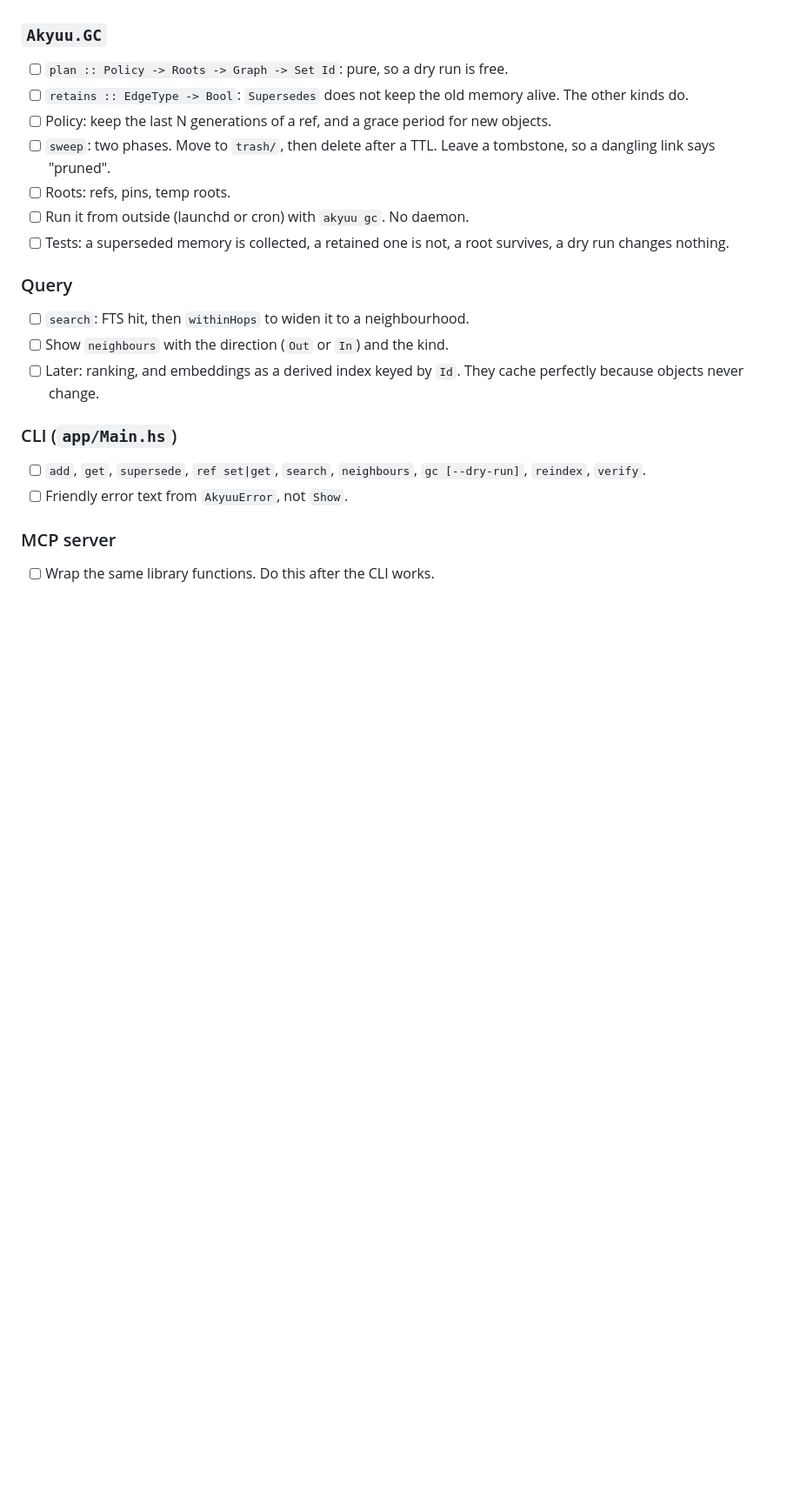
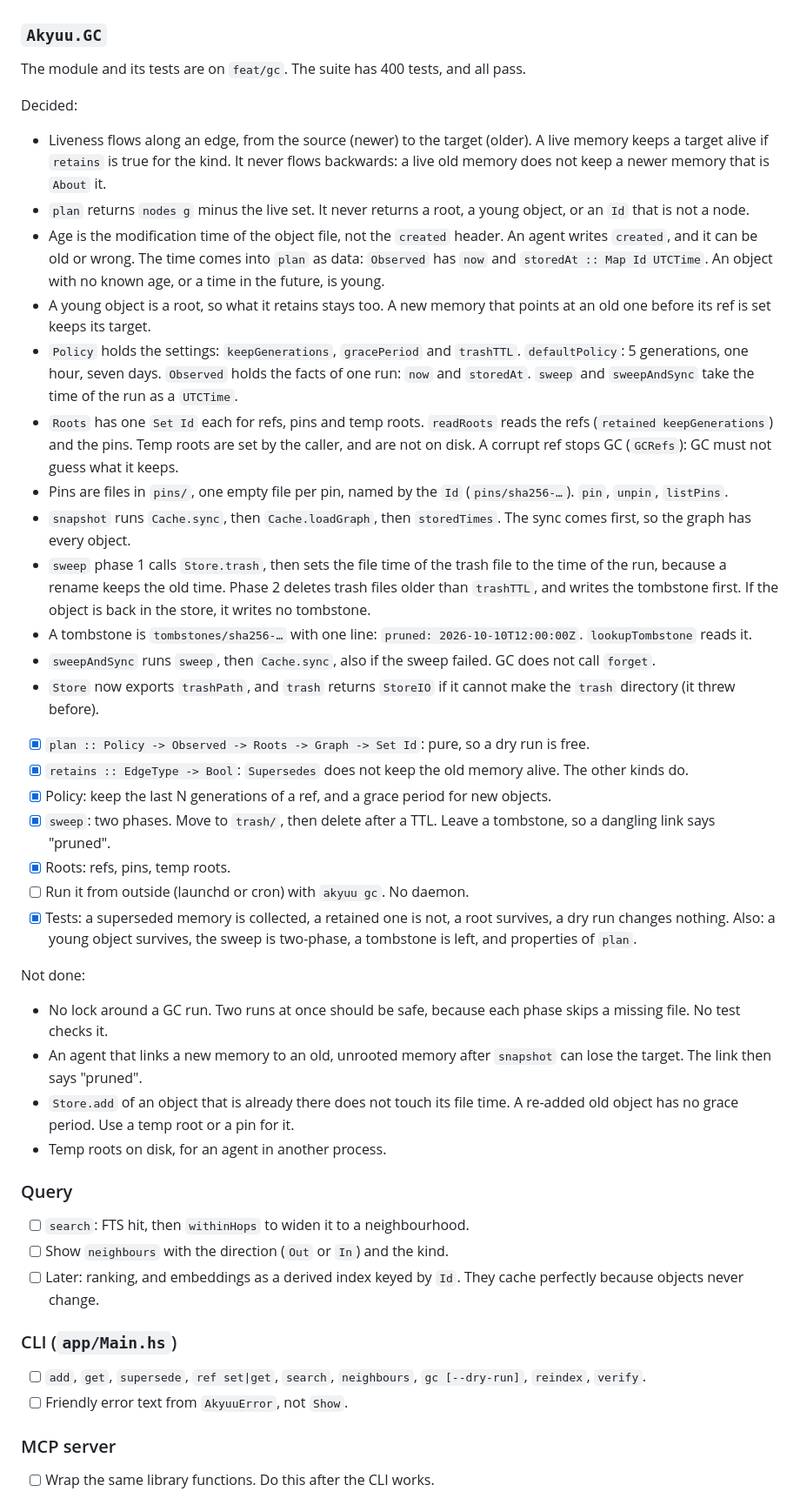
Before and after one commit to lillycham/akyuu, a Markdown page: TODO.md, the part around one of its changes. Shown at 87% size. GitHub-like rendering; blank space fills up the shorter version.

Commit message:
docs: record Akyuu.GC decisions in the TODO
Tick the GC items. List what is decided and what is not done.

Co-Authored-By: Claude Sonnet 5.5 <noreply@anthropic.com>

```diff
--- a/TODO.md
+++ b/TODO.md
@@ -73,13 +73,43 @@ To do, in this order:
 
 ### `Akyuu.GC`
 
-- [ ] `plan :: Policy -> Roots -> Graph -> Set Id`: pure, so a dry run is free.
-- [ ] `retains :: EdgeType -> Bool`: `Supersedes` does not keep the old memory alive. The other kinds do.
-- [ ] Policy: keep the last N generations of a ref, and a grace period for new objects.
-- [ ] `sweep`: two phases. Move to `trash/`, then delete after a TTL. Leave a tombstone, so a dangling link says "pruned".
-- [ ] Roots: refs, pins, temp roots.
+The module and its tests are on `feat/gc`. The suite has 400 tests, and all pass.
+
+Decided:
+
+- Liveness flows along an edge, from the source (newer) to the target (older). A live memory keeps a target alive if `retains` is true for the kind.
+  It never flows backwards: a live old memory does not keep a newer memory that is `About` it.
+- `plan` returns `nodes g` minus the live set. It never returns a root, a young object, or an `Id` that is not a node.
+- Age is the modification time of the object file, not the `created` header. An agent writes `created`, and it can be old or wrong.
+  The time comes into `plan` as data: `Observed` has `now` and `storedAt :: Map Id UTCTime`. An object with no known age, or a time in the future, is young.
+- A young object is a root, so what it retains stays too. A new memory that points at an old one before its ref is set keeps its target.
+- `Policy` holds the settings: `keepGenerations`, `gracePeriod` and `trashTTL`. `defaultPolicy`: 5 generations, one hour, seven days.
+  `Observed` holds the facts of one run: `now` and `storedAt`. `sweep` and `sweepAndSync` take the time of the run as a `UTCTime`.
+- `Roots` has one `Set Id` each for refs, pins and temp roots. `readRoots` reads the refs (`retained keepGenerations`) and the pins. Temp roots are set by the caller, and are not on disk.
+  A corrupt ref stops GC (`GCRefs`): GC must not guess what it keeps.
+- Pins are files in `pins/`, one empty file per pin, named by the `Id` (`pins/sha256-…`). `pin`, `unpin`, `listPins`.
+- `snapshot` runs `Cache.sync`, then `Cache.loadGraph`, then `storedTimes`. The sync comes first, so the graph has every object.
+- `sweep` phase 1 calls `Store.trash`, then sets the file time of the trash file to the time of the run, because a rename keeps the old time.
+  Phase 2 deletes trash files older than `trashTTL`, and writes the tombstone first. If the object is back in the store, it writes no tombstone.
+- A tombstone is `tombstones/sha256-…` with one line: `pruned: 2026-10-10T12:00:00Z`. `lookupTombstone` reads it.
+- `sweepAndSync` runs `sweep`, then `Cache.sync`, also if the sweep failed. GC does not call `forget`.
+- `Store` now exports `trashPath`, and `trash` returns `StoreIO` if it cannot make the `trash` directory (it threw before).
+
+- [x] `plan :: Policy -> Observed -> Roots -> Graph -> Set Id`: pure, so a dry run is free.
+- [x] `retains :: EdgeType -> Bool`: `Supersedes` does not keep the old memory alive. The other kinds do.
+- [x] Policy: keep the last N generations of a ref, and a grace period for new objects.
+- [x] `sweep`: two phases. Move to `trash/`, then delete after a TTL. Leave a tombstone, so a dangling link says "pruned".
+- [x] Roots: refs, pins, temp roots.
 - [ ] Run it from outside (launchd or cron) with `akyuu gc`. No daemon.
-- [ ] Tests: a superseded memory is collected, a retained one is not, a root survives, a dry run changes nothing.
+- [x] Tests: a superseded memory is collected, a retained one is not, a root survives, a dry run changes nothing.
+      Also: a young object survives, the sweep is two-phase, a tombstone is left, and properties of `plan`.
+
+Not done:
+
+- No lock around a GC run. Two runs at once should be safe, because each phase skips a missing file. No test checks it.
+- An agent that links a new memory to an old, unrooted memory after `snapshot` can lose the target. The link then says "pruned".
+- `Store.add` of an object that is already there does not touch its file time. A re-added old object has no grace period. Use a temp root or a pin for it.
+- Temp roots on disk, for an agent in another process.
 
 ### Query
 
```
Also changed, not shown: other parts of TODO.md (+3 -2 lines).
